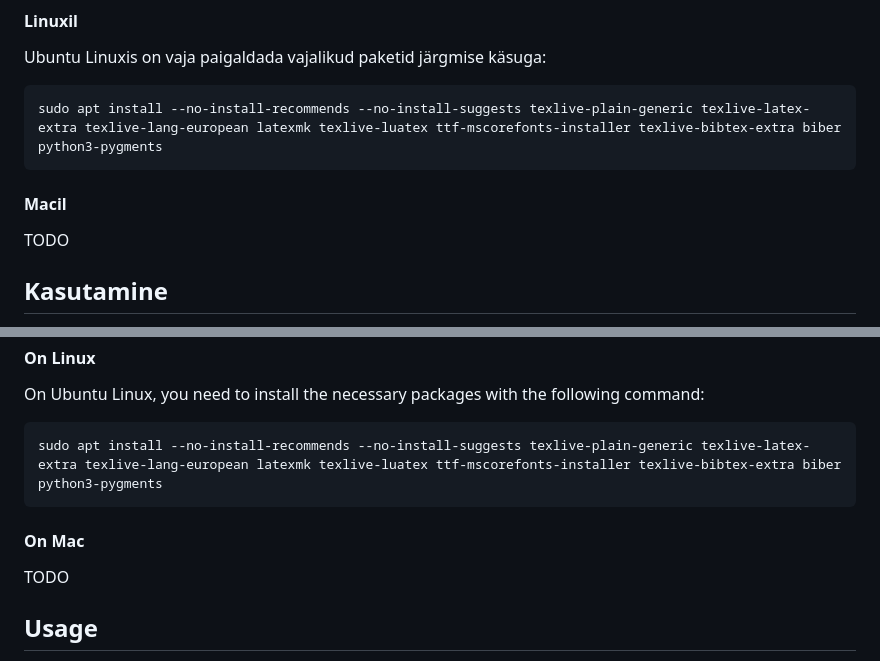
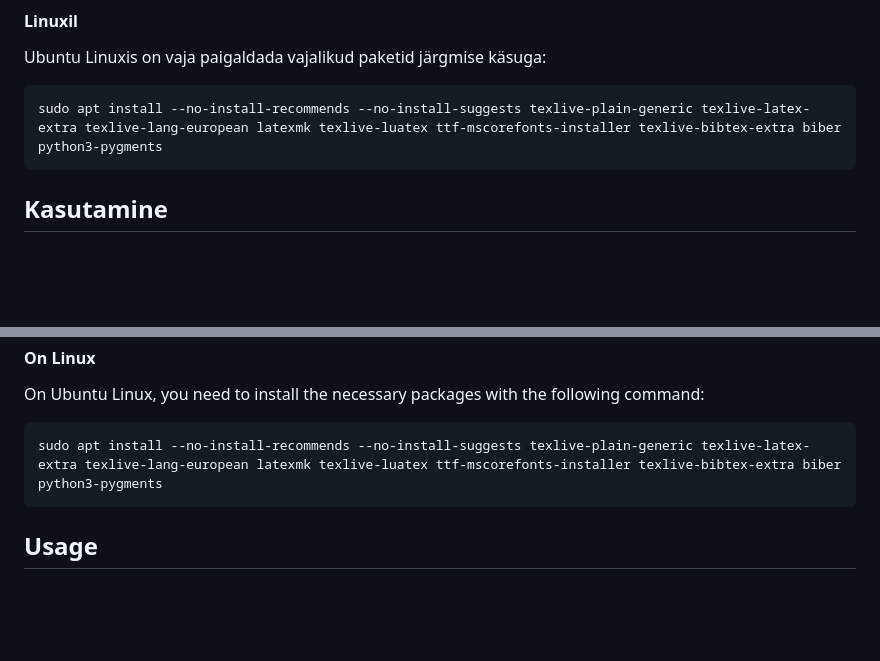
Before and after one commit to maxploter/msc-thesis, a Markdown page: README.md, 2 parts joined by grey strips. GitHub-like rendering; blank space fills up the shorter version.

Commit message:
Removed the Mac section from README.md.

````diff
--- a/README.md
+++ b/README.md
@@ -39,10 +39,6 @@ Ubuntu Linuxis on vaja paigaldada vajalikud paketid järgmise käsuga:
 ```
 sudo apt install --no-install-recommends --no-install-suggests texlive-plain-generic texlive-latex-extra texlive-lang-european latexmk texlive-luatex ttf-mscorefonts-installer texlive-bibtex-extra biber python3-pygments
 ```
-
-#### Macil
-
-TODO
 
 ## Kasutamine
 
@@ -98,10 +94,6 @@ On Ubuntu Linux, you need to install the necessary packages with the following c
 sudo apt install --no-install-recommends --no-install-suggests texlive-plain-generic texlive-latex-extra texlive-lang-european latexmk texlive-luatex ttf-mscorefonts-installer texlive-bibtex-extra biber python3-pygments
 ```
 
-#### On Mac
-
-TODO
-
 ## Usage
 
 1. Open the `thesis.tex` from the root folder and comment in Your chosen thesis language. In subsequent instructions, let's assume You chose English.
````
